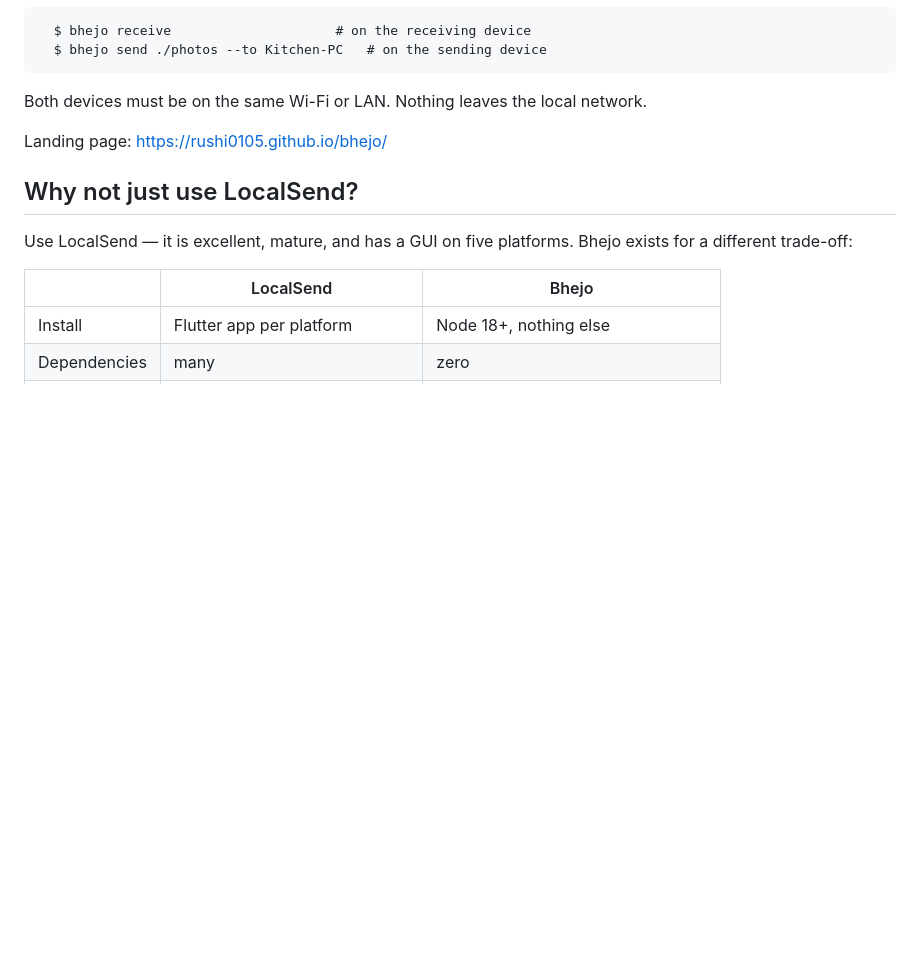
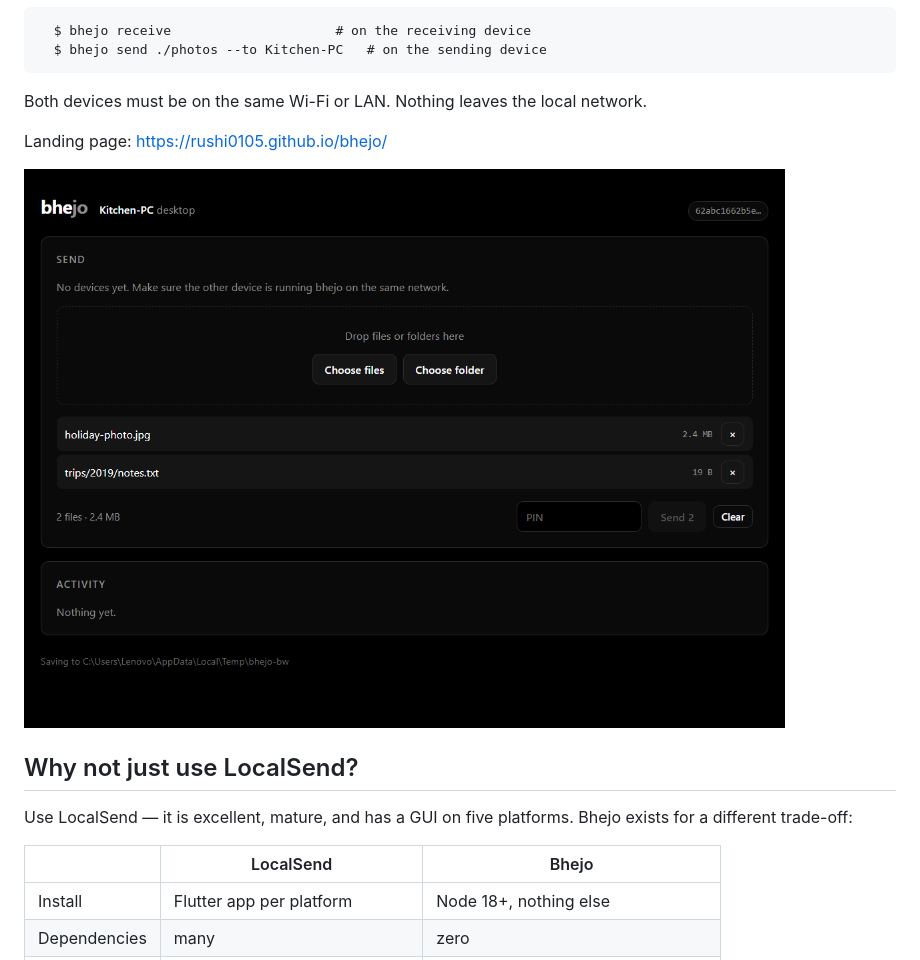
Before and after one commit to rushi0105/bhejo, a Markdown page: README.md, the part around the change. GitHub-like rendering; blank space fills up the shorter version.

Commit message:
Show the UI in the README

```diff
--- a/README.md
+++ b/README.md
@@ -11,6 +11,8 @@ No cloud, no accounts, no telemetry, no `node_modules`.
 Both devices must be on the same Wi-Fi or LAN. Nothing leaves the local network.
 
 Landing page: <https://rushi0105.github.io/bhejo/>
+
+![The Bhejo browser interface](docs/screenshot.png)
 
 ## Why not just use LocalSend?
 
```
